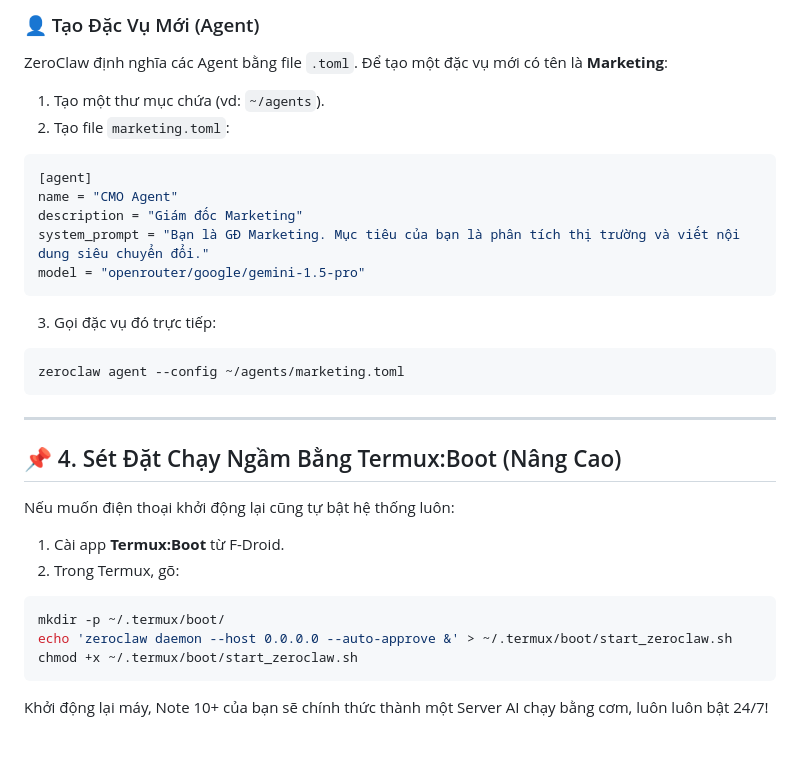
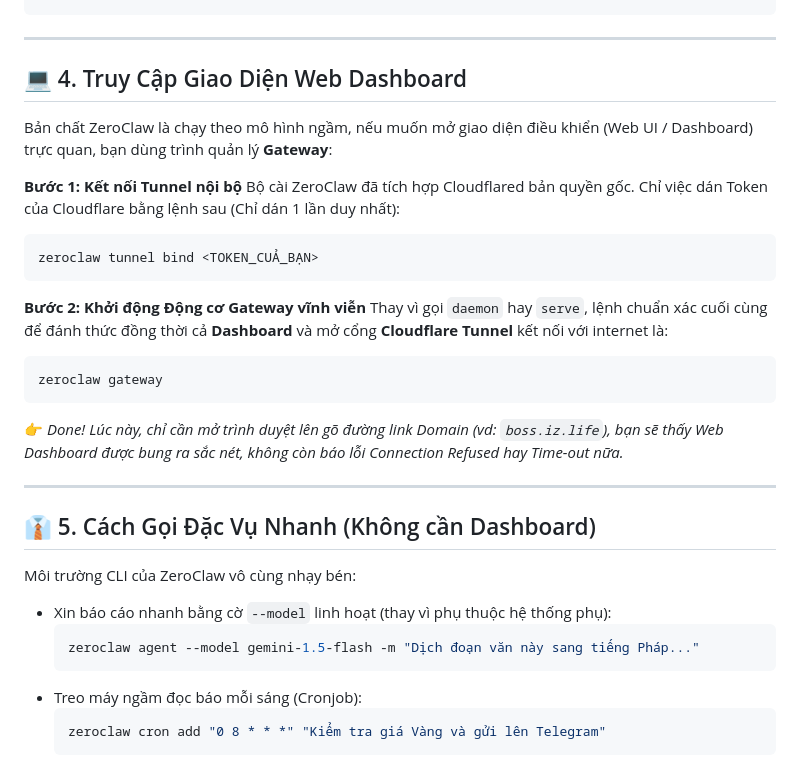
Before and after one commit to tradekiemcom/ZeroClaw-Android, a Markdown page: docs/HUONG_DAN_SU_DUNG.md, the part around one of its changes. Rendered like a GitHub page.

````diff
--- a/docs/HUONG_DAN_SU_DUNG.md
+++ b/docs/HUONG_DAN_SU_DUNG.md
@@ -66,28 +40,34 @@ zeroclaw models list
-### 👤 Tạo Đặc Vụ Mới (Agent)
-ZeroClaw định nghĩa các Agent bằng file `.toml`. Để tạo một đặc vụ mới có tên là **Marketing**:
-1. Tạo một thư mục chứa (vd: `~/agents`).
-2. Tạo file `marketing.toml`:
-```toml
-[agent]
-name = "CMO Agent"
-description = "Giám đốc Marketing"
-system_prompt = "Bạn là GĐ Marketing. Mục tiêu của bạn là phân tích thị trường và viết nội dung siêu chuyển đổi."
-model = "openrouter/google/gemini-1.5-pro"
-```
-3. Gọi đặc vụ đó trực tiếp:
-```bash
-zeroclaw agent --config ~/agents/marketing.toml
 ```
 
 ---
 
-## 📌 4. Sét Đặt Chạy Ngầm Bằng Termux:Boot (Nâng Cao)
-Nếu muốn điện thoại khởi động lại cũng tự bật hệ thống luôn:
-1. Cài app **Termux:Boot** từ F-Droid.
-2. Trong Termux, gõ:
+## 💻 4. Truy Cập Giao Diện Web Dashboard
+
+Bản chất ZeroClaw là chạy theo mô hình ngầm, nếu muốn mở giao diện điều khiển (Web UI / Dashboard) trực quan, bạn dùng trình quản lý **Gateway**:
+
+**Bước 1: Kết nối Tunnel nội bộ**
+Bộ cài ZeroClaw đã tích hợp Cloudflared bản quyền gốc. Chỉ việc dán Token của Cloudflare bằng lệnh sau (Chỉ dán 1 lần duy nhất):
 ```bash
-mkdir -p ~/.termux/boot/
-echo 'zeroclaw daemon --host 0.0.0.0 --auto-approve &' > ~/.termux/boot/start_zeroclaw.sh
-chmod +x ~/.termux/boot/start_zeroclaw.sh
+zeroclaw tunnel bind <TOKEN_CUẢ_BẠN>
 ```
-Khởi động lại máy, Note 10+ của bạn sẽ chính thức thành một Server AI chạy bằng cơm, luôn luôn bật 24/7!
+
+**Bước 2: Khởi động Động cơ Gateway vĩnh viễn**
+Thay vì gọi `daemon` hay `serve`, lệnh chuẩn xác cuối cùng để đánh thức đồng thời cả **Dashboard** và mở cổng **Cloudflare Tunnel** kết nối với internet là:
+```bash
+zeroclaw gateway
+```
+👉 *Done! Lúc này, chỉ cần mở trình duyệt lên gõ đường link Domain (vd: `boss.iz.life`), bạn sẽ thấy Web Dashboard được bung ra sắc nét, không còn báo lỗi Connection Refused hay Time-out nữa.*
+
+---
+
+## 👔 5. Cách Gọi Đặc Vụ Nhanh (Không cần Dashboard)
+Môi trường CLI của ZeroClaw vô cùng nhạy bén:
+
+- Xin báo cáo nhanh bằng cờ `--model` linh hoạt (thay vì phụ thuộc hệ thống phụ):
+  ```bash
+  zeroclaw agent --model gemini-1.5-flash -m "Dịch đoạn văn này sang tiếng Pháp..."
+  ```
+- Treo máy ngầm đọc báo mỗi sáng (Cronjob):
+  ```bash
+  zeroclaw cron add "0 8 * * *" "Kiểm tra giá Vàng và gửi lên Telegram"
+  ```
````
Also changed, not shown: other parts of docs/HUONG_DAN_SU_DUNG.md (+27 -53 lines).
